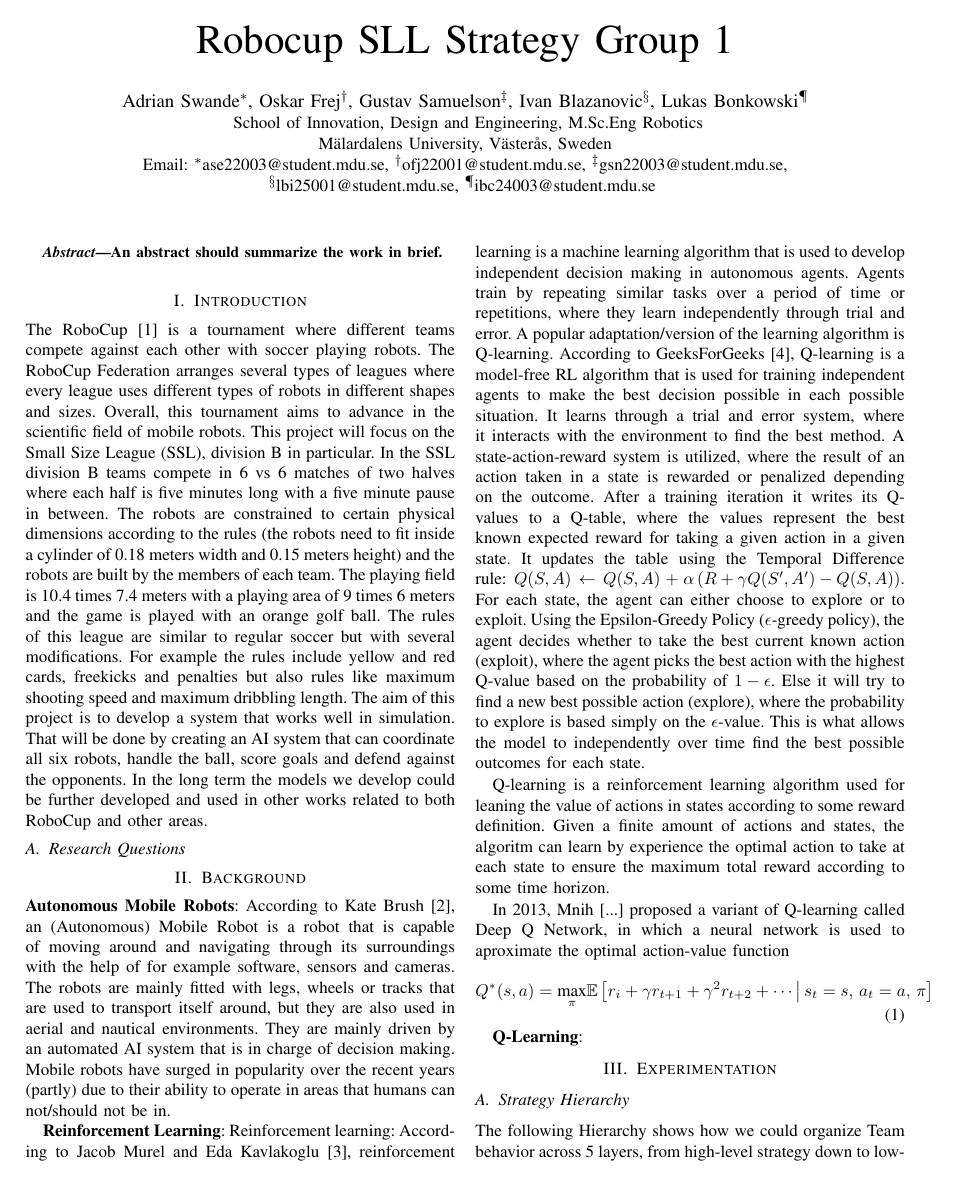
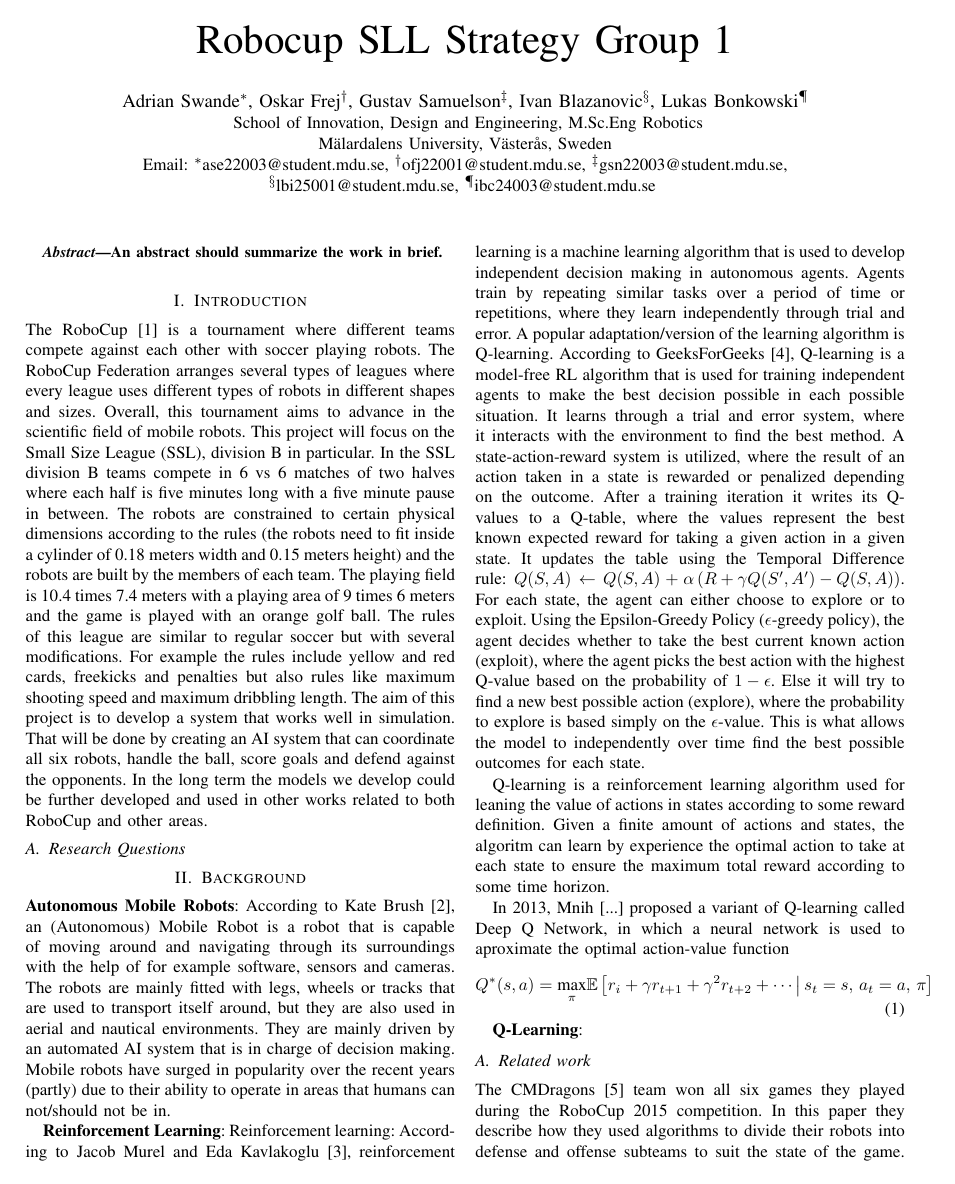
Before and after one commit to ase22003/CDT406-2025-RoboCup-Strategy-1, a LaTeX paper (report/LaTeX-Templates-main/Technical-Report/main.tex, which reads report/LaTeX-Templates-main/Technical-Report/sections/background.tex): page 1 of 3. Compiled offline with pdfLaTeX; a missing font is replaced by an installed copy or a similar font; a LaTeX package or settings file that is missing is left out.

Commit message:
Added related work
Section about CMDragons 2015 paper

```diff
--- a/report/LaTeX-Templates-main/Technical-Report/sections/background.tex
+++ b/report/LaTeX-Templates-main/Technical-Report/sections/background.tex
@@ -44,3 +44,5 @@ In 2013, Mnih [...] proposed a variant of Q-learning called Deep Q Network, in w
 
 
 \textbf{Q-Learning}:
+\subsection{Related work}
+The CMDragons \cite{CMDragons2015} team won all six games they played during the RoboCup 2015 competition. In this paper they describe how they used algorithms to divide their robots into defense and offense subteams to suit the state of the game. They switched between the amount of robots depending on parameters such as ball possession, field region and the aggressivness of the other team. In offense, they used algorithms to both estimate the most optimal place to move for robots without the ball as well as the best action for the robot in possession of the ball. In defensive situations, algorithms were used to evaluate the threats. Both first-level and second-level threats were computed in order to stop the robot with the ball to score directly and to stop threatening passing options. Using these methods, the CMDragons were able to win the competition without conceding a single goal.
```
